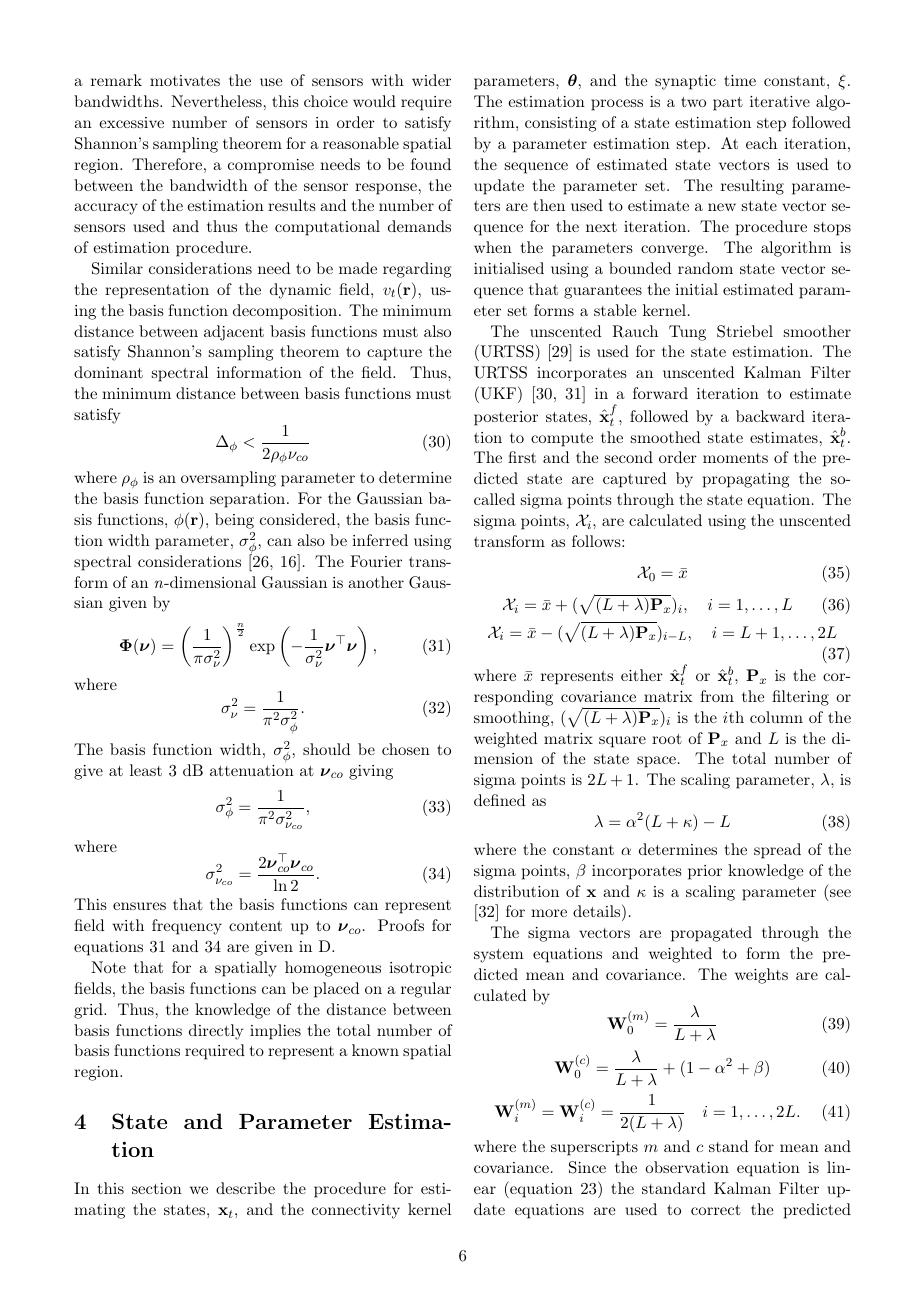
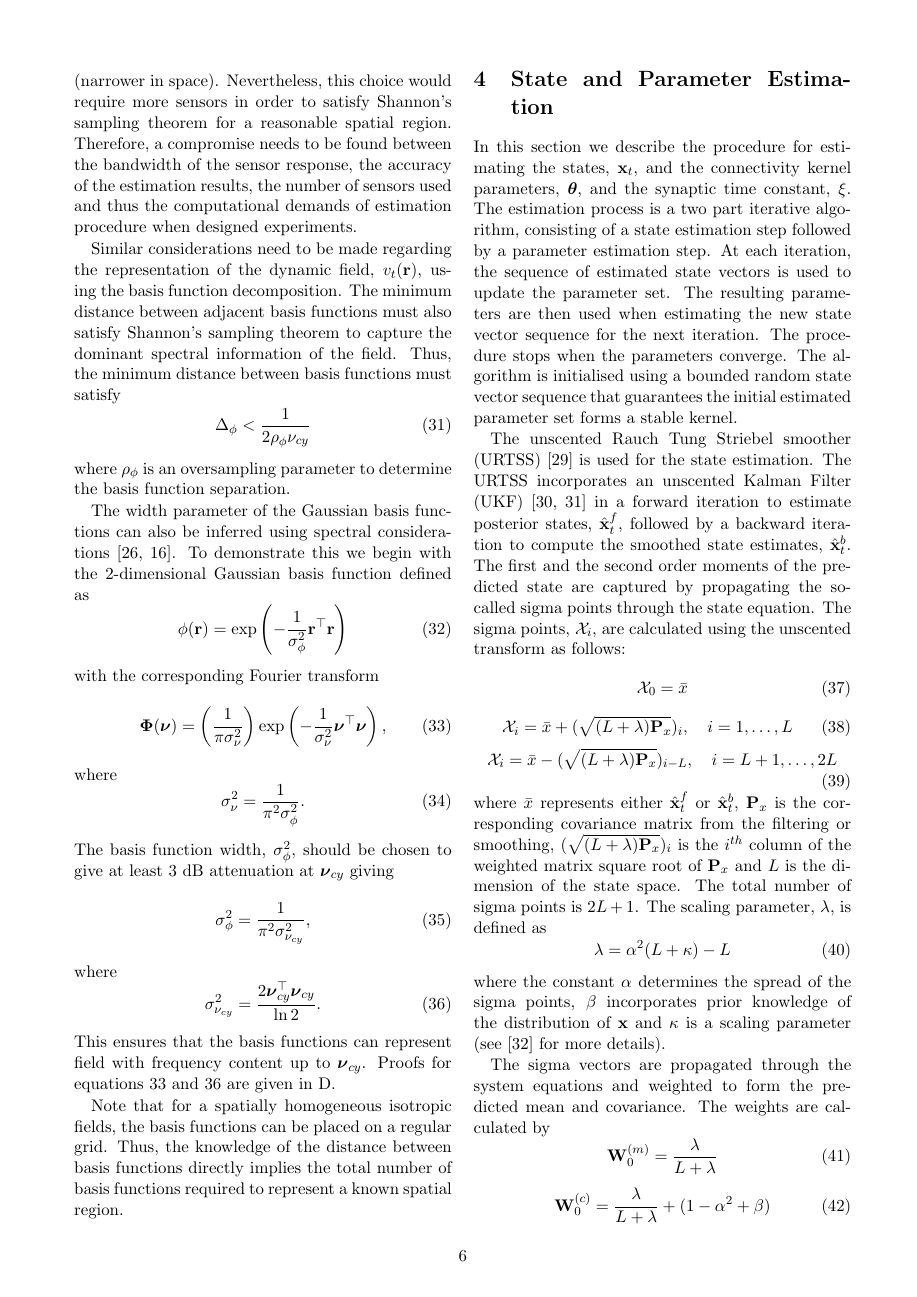
Before and after one commit to mikedewar/BrainIDE, a LaTeX paper (ltx/Journal of Neuroengineering/StateAndParameterEstimationNeuralFields_JoNE.tex): page 6 of 17. Compiled offline with pdfLaTeX.

Commit message:
paper edits. Model and Freq analysis

```diff
--- a/ltx/Journal of Neuroengineering/StateAndParameterEstimationNeuralFields_JoNE.tex
+++ b/ltx/Journal of Neuroengineering/StateAndParameterEstimationNeuralFields_JoNE.tex
@@ -283,33 +287,39 @@ In practice, it is difficult to estimate the bandwidth of the cortex using tradi
 
-Although such sensors avoid errors due to aliasing, they attenuate the high frequency variations in the observations. Therefore, any procedure applied to estimate the original field or the underlying connectivity structure from these band-limited observations will underestimate the high frequency component in both the field and the kernel. Such a remark motivates the use of sensors with wider bandwidths. Nevertheless, this choice would require an excessive number of sensors in order to satisfy Shannon's sampling theorem for a reasonable spatial region. Therefore, a compromise needs to be found between the bandwidth of the sensor response, the accuracy of the estimation results and the number of sensors used and thus the computational demands of estimation procedure.
+Although such sensors avoid errors due to aliasing, they attenuate the high spatial frequency variations in the observations. Therefore, any procedure applied to estimate the original field or the underlying connectivity structure from these band-limited observations has the potential to underestimate the high spatial frequency components of both the field and the connectivity kernel. Such a remark motivates the use of sensors with wider bandwidths (narrower in space). Nevertheless, this choice would require more sensors in order to satisfy Shannon's sampling theorem for a reasonable spatial region. Therefore, a compromise needs to be found between the bandwidth of the sensor response, the accuracy of the estimation results, the number of sensors used and thus the computational demands of estimation procedure when designed experiments.
 
 Similar considerations need to be made regarding the representation of the dynamic field, $v_t(\mathbf{r})$, using the basis function decomposition. The minimum distance between adjacent basis functions must also satisfy Shannon's sampling theorem to capture the dominant spectral information of the field. Thus, the minimum distance between basis functions must satisfy
 \begin{equation}\label{eq:BasisFunctionSeparation}
-	\Delta_{\phi} < \frac{1}{2\rho_{\phi}\nu_{co}}
+	\Delta_{\phi} < \frac{1}{2\rho_{\phi}\nu_{cy}}
 \end{equation}
-where $\rho_{\phi}$ is an oversampling parameter to determine the basis function separation. For the Gaussian basis functions, $\phi(\mathbf{r})$, being considered, the basis function width parameter, $\sigma_{\phi}^2$, can also be inferred using spectral considerations~\cite{Sanner1992,Scerri2009}. The Fourier transform of an \textit{n}-dimensional Gaussian is another Gaussian given by
+where $\rho_{\phi}$ is an oversampling parameter to determine the basis function separation.
+
+The width parameter of the Gaussian basis functions can also be inferred using spectral considerations~\cite{Sanner1992,Scerri2009}. To demonstrate this we begin with the 2-dimensional Gaussian basis function defined as
+\begin{equation}
+ \phi(\mathbf r)=\mathrm{exp}\left({-\frac{1}{\sigma_{\phi}^2} \mathbf r^\top\mathbf r}\right)
+\end{equation}
+with the corresponding Fourier transform
 \begin{equation}\label{eq:GaussianFT}
-\boldsymbol\Phi(\boldsymbol \nu)=\left(\frac{1}{\pi\sigma_{\nu}^2}\right)^{\frac{n}{2}}\mathrm{exp}\left(-\frac{1}{\sigma_{\nu}^2}\boldsymbol\nu^\top \boldsymbol\nu\right),
+\boldsymbol\Phi(\boldsymbol \nu)=\left(\frac{1}{\pi\sigma_{\nu}^2}\right)\mathrm{exp}\left(-\frac{1}{\sigma_{\nu}^2}\boldsymbol\nu^\top \boldsymbol\nu\right),
 \end{equation}
 where
 \begin{equation}\label{eq:GaussianFTWidth}
 	\sigma^2_{\nu} = \frac{1}{\pi^2\sigma_{\phi}^2}.
 \end{equation}
-The basis function width, $\sigma^2_{\phi}$, should be chosen to give at least 3~dB attenuation at $\boldsymbol\nu_{co}$ giving
+The basis function width, $\sigma^2_{\phi}$, should be chosen to give at least 3~dB attenuation at $\boldsymbol\nu_{cy}$ giving
 \begin{equation}\label{eq:WidthCutOffRelationship}
- \sigma^2_{\phi}= \frac{1}{\pi^2\sigma_{\nu_{co}}^2},
+ \sigma^2_{\phi}= \frac{1}{\pi^2\sigma_{\nu_{cy}}^2},
 \end{equation}
 where
 \begin{equation}\label{eq:WidthFrequencyRelationship}
- \sigma^2_{\nu_{co}}= \frac{2\boldsymbol\nu_{co}^\top \boldsymbol\nu_{co}}{\ln 2}.
+ \sigma^2_{\nu_{cy}}= \frac{2\boldsymbol\nu_{cy}^\top \boldsymbol\nu_{cy}}{\ln 2}.
 \end{equation}
-This ensures that the basis functions can represent field with frequency content up to $\boldsymbol\nu_{co}$. Proofs for equations~\ref{eq:GaussianFT} and \ref{eq:WidthFrequencyRelationship} are given in~\ref{ap:FrequencyAnalysis}.
+This ensures that the basis functions can represent field with frequency content up to $\boldsymbol\nu_{cy}$. Proofs for equations~\ref{eq:GaussianFT} and \ref{eq:WidthFrequencyRelationship} are given in~\ref{ap:FrequencyAnalysis}.
 
 Note that for a spatially homogeneous isotropic fields, the basis functions can be placed on a regular grid. Thus, the knowledge of the distance between basis functions directly implies the total number of basis functions required to represent a known spatial region.
 
 %
 % Due to the high dimensionality of the brain and the current electrode systems, we can not expect to have more sensors than basis functions.
-\section{State and Parameter Estimation}\label{StateAndParameterEstimationSection} In this section we describe the procedure for estimating the states, $\mathbf{x}_t$, and the connectivity kernel parameters, $\boldsymbol \theta$, and the synaptic time constant, $\xi$. The estimation process is a two part iterative algorithm, consisting of a state estimation step followed by a parameter estimation step. At each iteration, the sequence of estimated state vectors is used to update the parameter set. The resulting parameters are then used to estimate a new state vector sequence for the next iteration. The procedure stops when the parameters converge. The algorithm is initialised using a bounded random state vector sequence that guarantees the initial estimated parameter set forms a stable kernel.
+\section{State and Parameter Estimation}\label{StateAndParameterEstimationSection} In this section we describe the procedure for estimating the states, $\mathbf{x}_t$, and the connectivity kernel parameters, $\boldsymbol \theta$, and the synaptic time constant, $\xi$. The estimation process is a two part iterative algorithm, consisting of a state estimation step followed by a parameter estimation step. At each iteration, the sequence of estimated state vectors is used to update the parameter set. The resulting parameters are then used when estimating the new state vector sequence for the next iteration. The procedure stops when the parameters converge. The algorithm is initialised using a bounded random state vector sequence that guarantees the initial estimated parameter set forms a stable kernel.
 
 The unscented Rauch Tung Striebel smoother (URTSS)~\cite{Sarkka2010} is used for the state estimation. The URTSS incorporates an unscented Kalman Filter (UKF)~\cite{Julier1997, Merwe2003} in a forward iteration to estimate posterior states, $\hat{\mathbf x}_t^{f}$, followed by a backward iteration to compute the smoothed state estimates, $\hat{\mathbf x}_t^{b}$. The first and the second order moments of the predicted state are captured by propagating the so-called sigma points through the state equation. The sigma points, $\mathcal X_i$, are calculated using the unscented transform as follows:
 \begin{equation}\label{eq:sigmapoints1}
```
Also changed, not shown: ltx/Journal of Neuroengineering/StateAndParameterEstimationNeuralFields_JoNE.tex (30 more changed lines).
